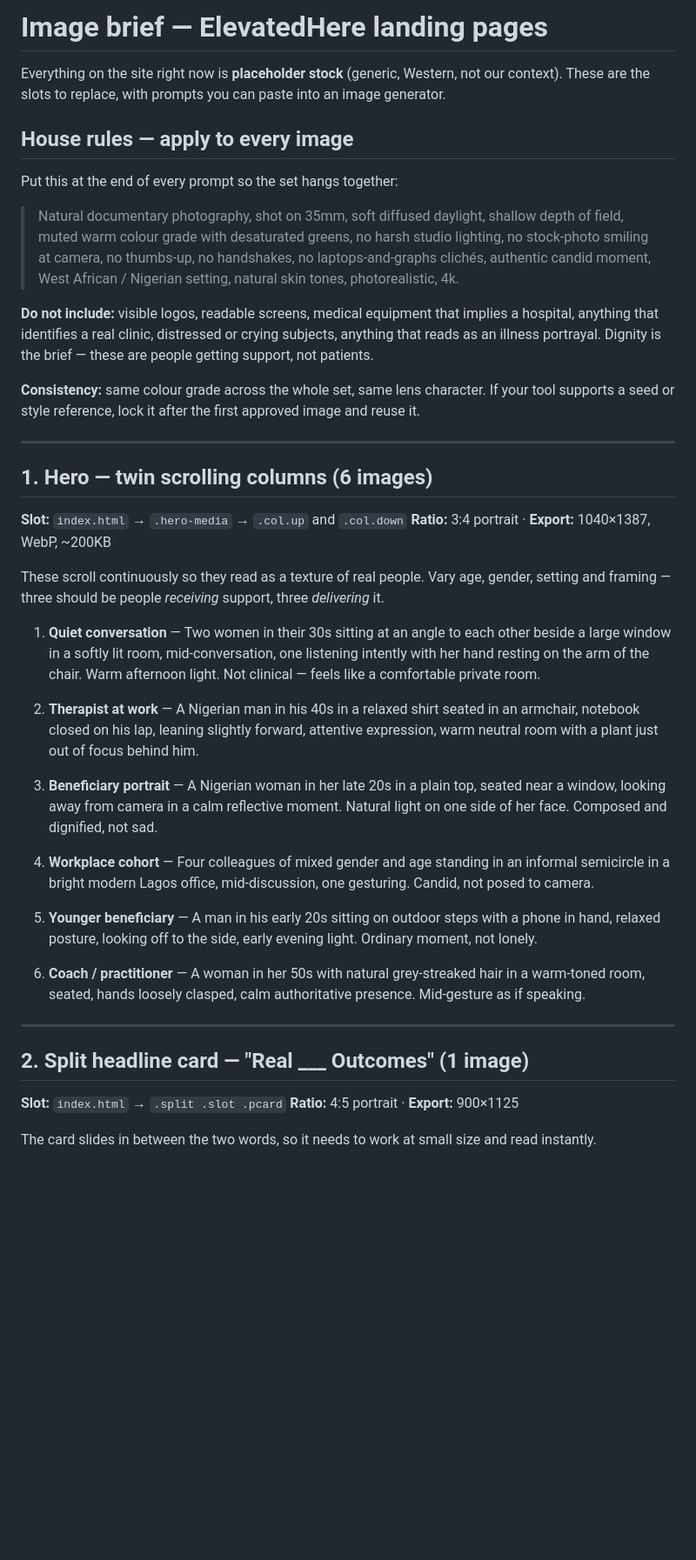
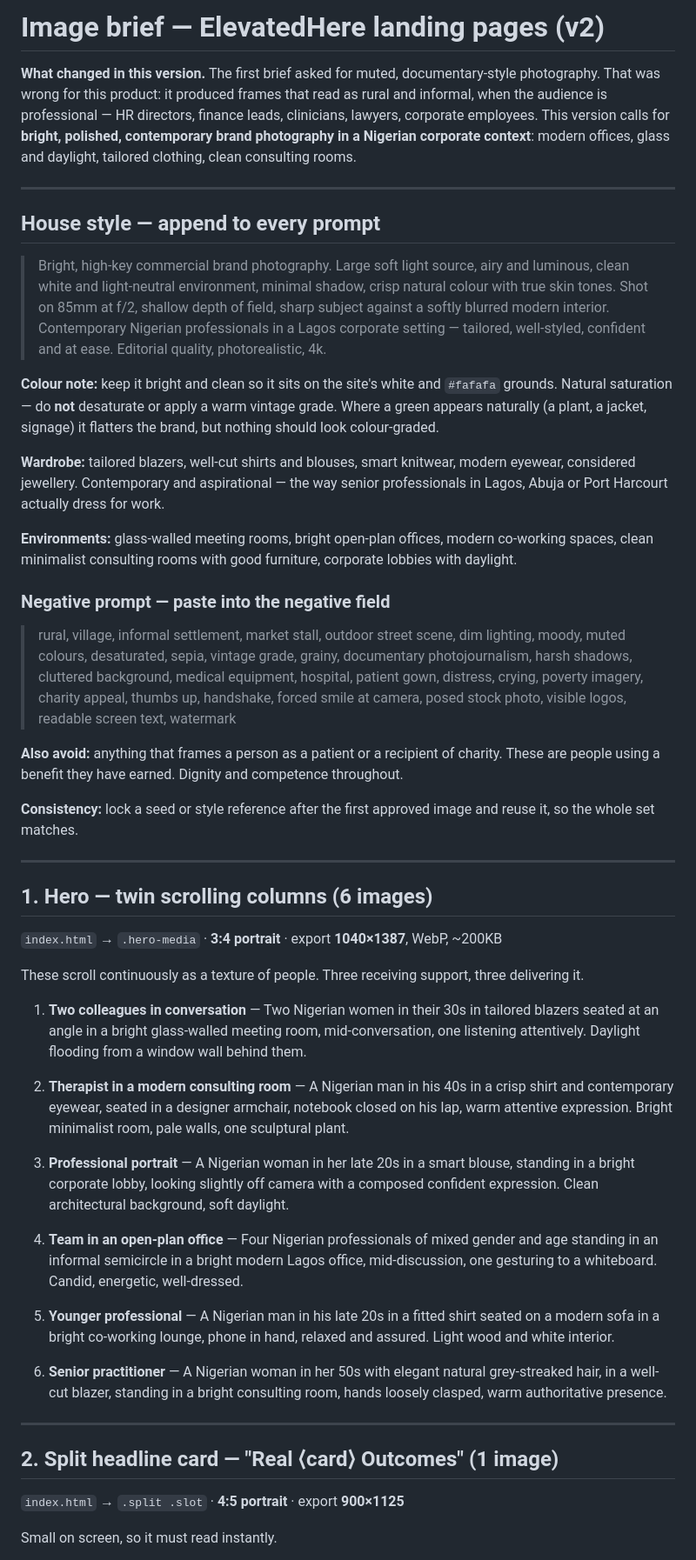
Before and after one commit to clepbo/ElevatedHere, a Markdown page: docs/image-brief.md, the part around one of its changes. Shown at 87% size. Drawn GitHub-style; blank space fills up the shorter version.

```diff
--- a/docs/image-brief.md
+++ b/docs/image-brief.md
@@ -1,61 +1,83 @@
-# Image brief — ElevatedHere landing pages
+# Image brief — ElevatedHere landing pages (v2)
 
-Everything on the site right now is **placeholder stock** (generic, Western, not our context).
-These are the slots to replace, with prompts you can paste into an image generator.
+**What changed in this version.** The first brief asked for muted, documentary-style photography.
+That was wrong for this product: it produced frames that read as rural and informal, when the
+audience is professional — HR directors, finance leads, clinicians, lawyers, corporate employees.
+This version calls for **bright, polished, contemporary brand photography in a Nigerian corporate
+context**: modern offices, glass and daylight, tailored clothing, clean consulting rooms.
 
-## House rules — apply to every image
+---
 
-Put this at the end of every prompt so the set hangs together:
+## House style — append to every prompt
 
-> Natural documentary photography, shot on 35mm, soft diffused daylight, shallow depth of field,
-> muted warm colour grade with desaturated greens, no harsh studio lighting, no stock-photo smiling
-> at camera, no thumbs-up, no handshakes, no laptops-and-graphs clichés, authentic candid moment,
-> West African / Nigerian setting, natural skin tones, photorealistic, 4k.
+> Bright, high-key commercial brand photography. Large soft light source, airy and luminous, clean
+> white and light-neutral environment, minimal shadow, crisp natural colour with true skin tones.
+> Shot on 85mm at f/2, shallow depth of field, sharp subject against a softly blurred modern
+> interior. Contemporary Nigerian professionals in a Lagos corporate setting — tailored, well-styled,
+> confident and at ease. Editorial quality, photorealistic, 4k.
 
-**Do not include:** visible logos, readable screens, medical equipment that implies a hospital,
-anything that identifies a real clinic, distressed or crying subjects, anything that reads as an
-illness portrayal. Dignity is the brief — these are people getting support, not patients.
+**Colour note:** keep it bright and clean so it sits on the site's white and `#fafafa` grounds.
+Natural saturation — do **not** desaturate or apply a warm vintage grade. Where a green appears
+naturally (a plant, a jacket, signage) it flatters the brand, but nothing should look colour-graded.
 
-**Consistency:** same colour grade across the whole set, same lens character. If your tool supports
-a seed or style reference, lock it after the first approved image and reuse it.
+**Wardrobe:** tailored blazers, well-cut shirts and blouses, smart knitwear, modern eyewear,
+considered jewellery. Contemporary and aspirational — the way senior professionals in Lagos,
+Abuja or Port Harcourt actually dress for work.
+
+**Environments:** glass-walled meeting rooms, bright open-plan offices, modern co-working spaces,
+clean minimalist consulting rooms with good furniture, corporate lobbies with daylight.
+
+### Negative prompt — paste into the negative field
+
+> rural, village, informal settlement, market stall, outdoor street scene, dim lighting, moody,
+> muted colours, desaturated, sepia, vintage grade, grainy, documentary photojournalism, harsh
+> shadows, cluttered background, medical equipment, hospital, patient gown, distress, crying,
+> poverty imagery, charity appeal, thumbs up, handshake, forced smile at camera, posed stock photo,
+> visible logos, readable screen text, watermark
+
+**Also avoid:** anything that frames a person as a patient or a recipient of charity. These are
+people using a benefit they have earned. Dignity and competence throughout.
+
+**Consistency:** lock a seed or style reference after the first approved image and reuse it, so the
+whole set matches.
 
 ---
 
 ## 1. Hero — twin scrolling columns (6 images)
 
-**Slot:** `index.html` → `.hero-media` → `.col.up` and `.col.down`
-**Ratio:** 3:4 portrait · **Export:** 1040×1387, WebP, ~200KB
+`index.html` → `.hero-media` · **3:4 portrait** · export **1040×1387**, WebP, ~200KB
 
-These scroll continuously so they read as a texture of real people. Vary age, gender, setting and
-framing — three should be people *receiving* support, three *delivering* it.
+These scroll continuously as a texture of people. Three receiving support, three delivering it.
 
-1. **Quiet conversation** — Two women in their 30s sitting at an angle to each other beside a large
-   window in a softly lit room, mid-conversation, one listening intently with her hand resting on
-   the arm of the chair. Warm afternoon light. Not clinical — feels like a comfortable private room.
+1. **Two colleagues in conversation** — Two Nigerian women in their 30s in tailored blazers seated
+   at an angle in a bright glass-walled meeting room, mid-conversation, one listening attentively.
+   Daylight flooding from a window wall behind them.
 
-2. **Therapist at work** — A Nigerian man in his 40s in a relaxed shirt seated in an armchair,
-   notebook closed on his lap, leaning slightly forward, attentive expression, warm neutral room
-   with a plant just out of focus behind him.
+2. **Therapist in a modern consulting room** — A Nigerian man in his 40s in a crisp shirt and
+   contemporary eyewear, seated in a designer armchair, notebook closed on his lap, warm attentive
+   expression. Bright minimalist room, pale walls, one sculptural plant.
 
-3. **Beneficiary portrait** — A Nigerian woman in her late 20s in a plain top, seated near a window,
-   looking away from camera in a calm reflective moment. Natural light on one side of her face.
-   Composed and dignified, not sad.
+3. **Professional portrait** — A Nigerian woman in her late 20s in a smart blouse, standing in a
+   bright corporate lobby, looking slightly off camera with a composed confident expression. Clean
+   architectural background, soft daylight.
 
-4. **Workplace cohort** — Four colleagues of mixed gender and age standing in an informal semicircle
-   in a bright modern Lagos office, mid-discussion, one gesturing. Candid, not posed to camera.
+4. **Team in an open-plan office** — Four Nigerian professionals of mixed gender and age standing
+   in an informal semicircle in a bright modern Lagos office, mid-discussion, one gesturing to a
+   whiteboard. Candid, energetic, well-dressed.
 
-5. **Younger beneficiary** — A man in his early 20s sitting on outdoor steps with a phone in hand,
-   relaxed posture, looking off to the side, early evening light. Ordinary moment, not lonely.
+5. **Younger professional** — A Nigerian man in his late 20s in a fitted shirt seated on a modern
+   sofa in a bright co-working lounge, phone in hand, relaxed and assured. Light wood and white
+   interior.
 
-6. **Coach / practitioner** — A woman in her 50s with natural grey-streaked hair in a warm-toned
-   room, seated, hands loosely clasped, calm authoritative presence. Mid-gesture as if speaking.
+6. **Senior practitioner** — A Nigerian woman in her 50s with elegant natural grey-streaked hair,
+   in a well-cut blazer, standing in a bright consulting room, hands loosely clasped, warm
+   authoritative presence.
 
 ---
 
-## 2. Split headline card — "Real ___ Outcomes" (1 image)
+## 2. Split headline card — "Real ⟨card⟩ Outcomes" (1 image)
 
-**Slot:** `index.html` → `.split .slot .pcard`
-**Ratio:** 4:5 portrait · **Export:** 900×1125
+`index.html` → `.split .slot` · **4:5 portrait** · export **900×1125**
 
-The card slides in between the two words, so it needs to work at small size and read instantly.
+Small on screen, so it must read instantly.
 
```
Also changed, not shown: other parts of docs/image-brief.md (+37 -38 lines).
